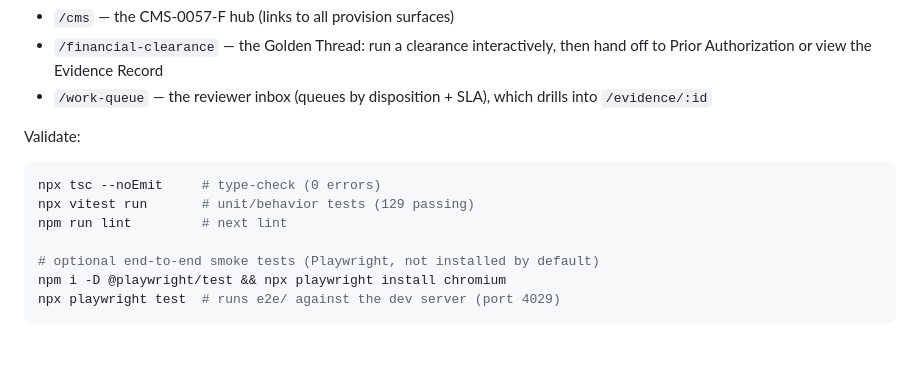
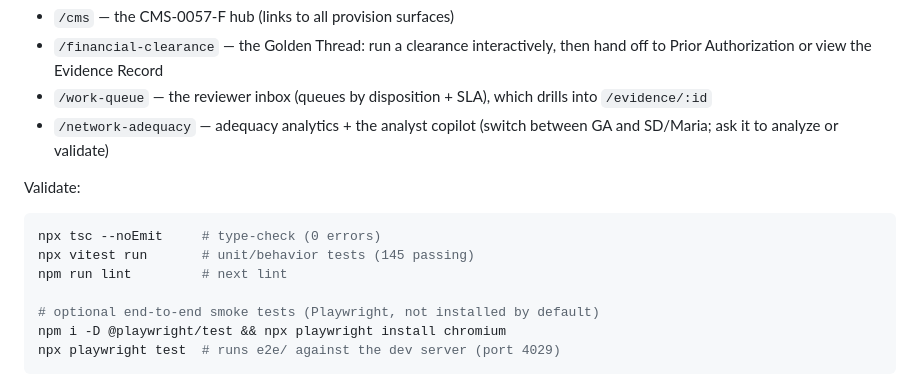
Before and after one commit to rickwill-ibm/RHTP-Code-Base, a Markdown page: README.md, the part around one of its changes. Rendered like a GitHub page; blank space fills up the shorter version.

````diff
--- a/README.md
+++ b/README.md
@@ -67,12 +76,14 @@ Then open:
   to Prior Authorization or view the Evidence Record
 - `/work-queue` — the reviewer inbox (queues by disposition + SLA), which drills into
   `/evidence/:id`
+- `/network-adequacy` — adequacy analytics + the analyst copilot (switch between GA and
+  SD/Maria; ask it to analyze or validate)
 
 Validate:
 
 ```bash
 npx tsc --noEmit     # type-check (0 errors)
-npx vitest run       # unit/behavior tests (129 passing)
+npx vitest run       # unit/behavior tests (145 passing)
 npm run lint         # next lint
 
 # optional end-to-end smoke tests (Playwright, not installed by default)
````
Also changed, not shown: other parts of README.md (+22 -8 lines), docs/remaining-work-and-test-plan.md (added, +104 -0 lines).
